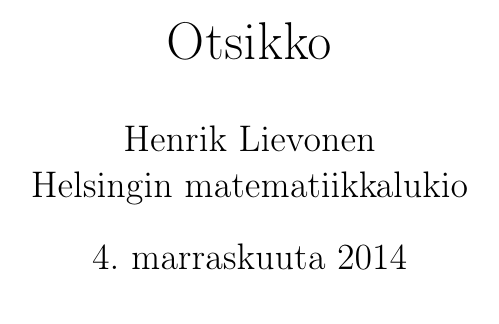
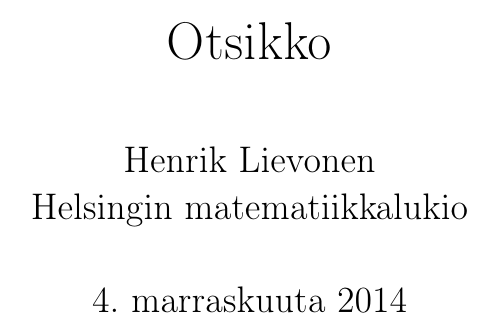
Before and after one commit to henkkuli/EppaBasic-raportti, a LaTeX document (tutkielma.tex): part of page 1 of 6, cut so that both start at the same text. Compiled offline with pdfLaTeX.

Commit message:
Muuttaa kappalejaot suomalaisiksi. Poistaa turhan babel-kopion.

```diff
--- a/tutkielma.tex
+++ b/tutkielma.tex
@@ -1,11 +1,16 @@
 \documentclass[12pt,a4paper,finnish]{article}
 
+% Jotain paketteja...
 \usepackage[finnish]{babel}
 \usepackage[T1]{fontenc}
 \usepackage[utf8]{inputenc}
 \usepackage{url}
-\usepackage{babel}
 
+% Tyylejä
+\setlength{\parindent}{0mm}
+\setlength{\parskip}{3mm plus0.5mm minus0.5mm}
+
+% Otsikko tähän
 \title{Otsikko}
 \date{\today}
 \author{Henrik Lievonen \\ Helsingin matematiikkalukio}
```
